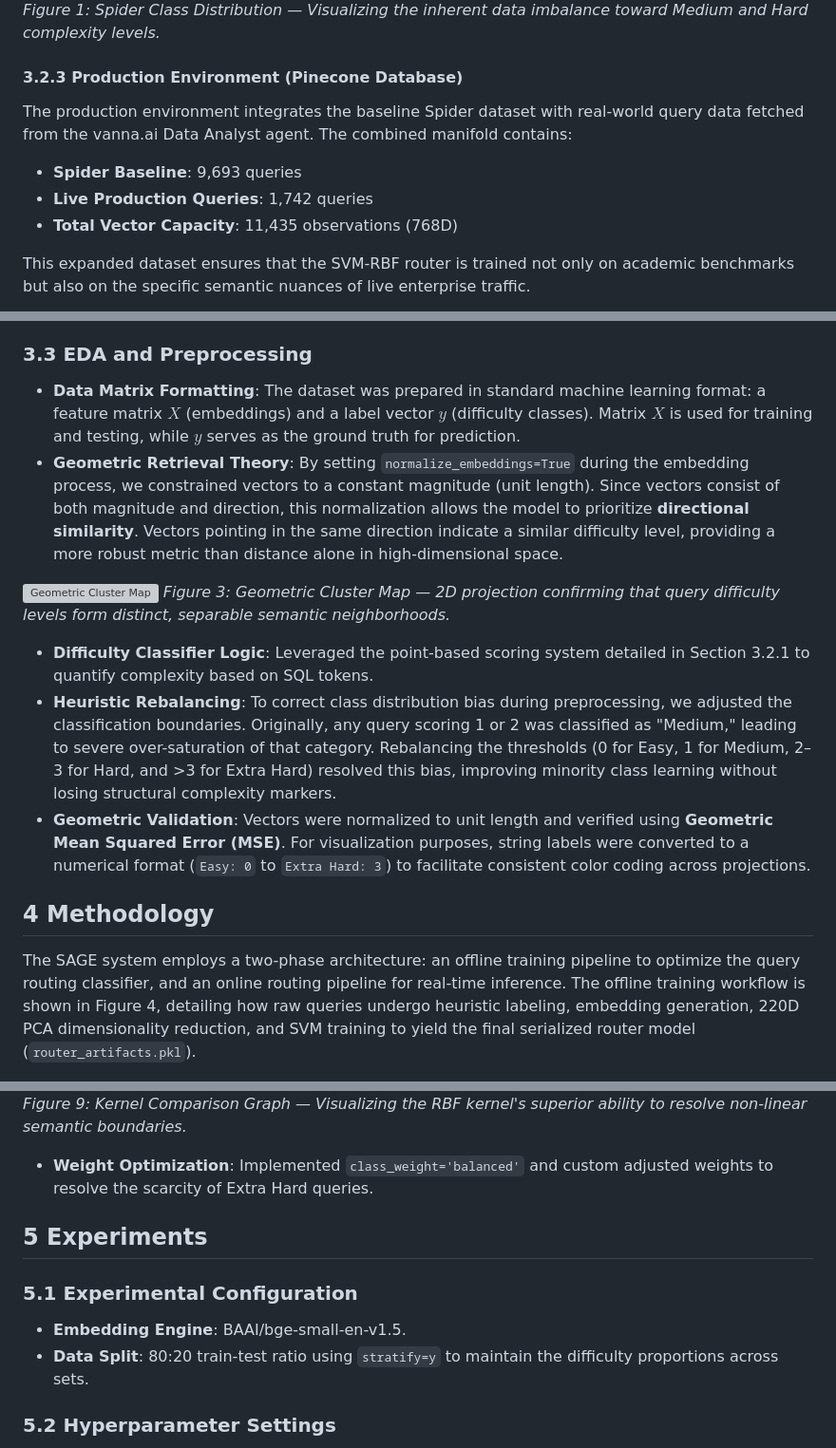
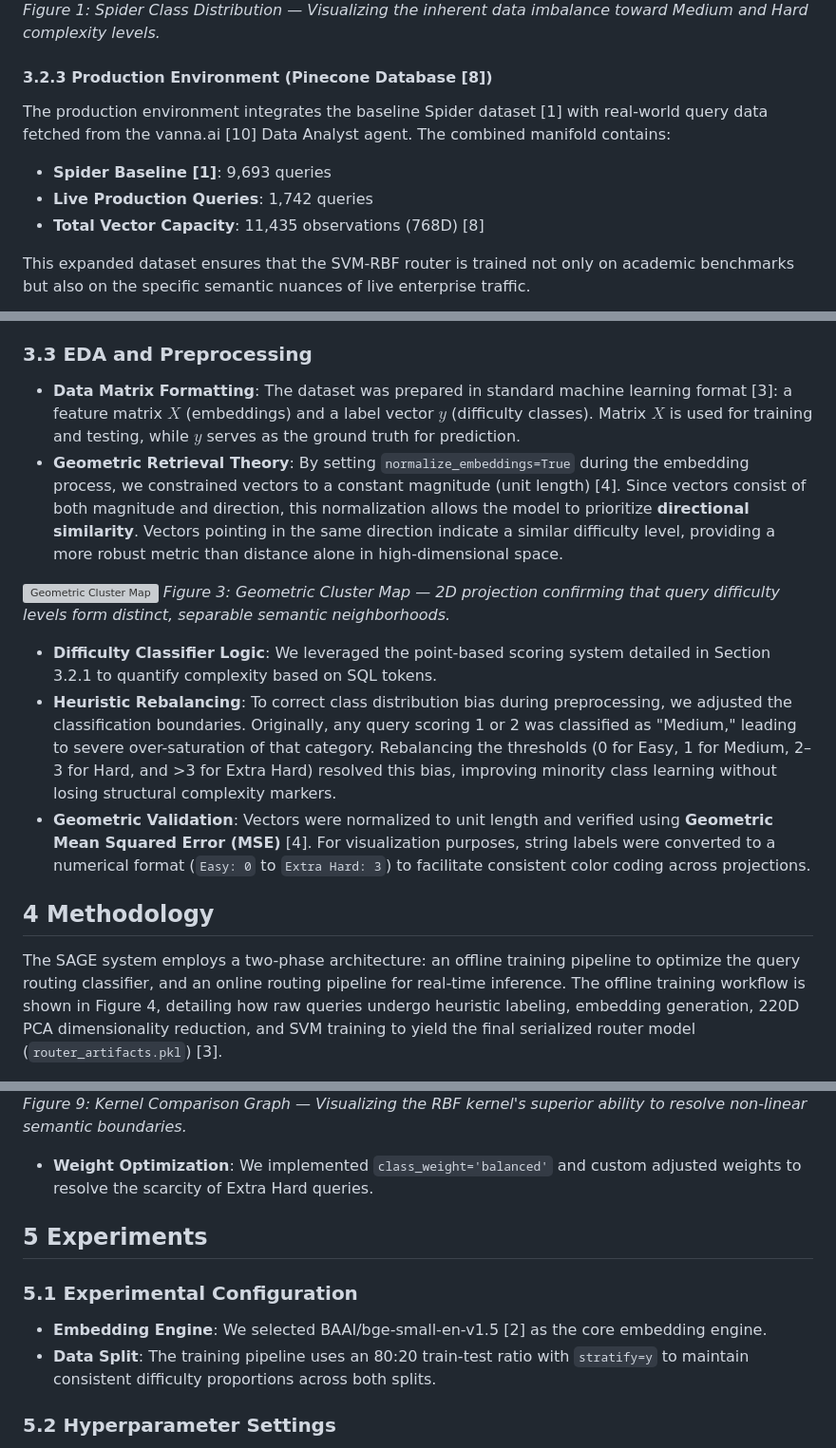
Before and after one commit to akankshaparab/antigravity-ml-project, a Markdown page: paper_revised_draft.md, 3 parts joined by grey strips. Shown at 95% size. Rendered like a GitHub page; grey boxes are pictures that could not be loaded.

```diff
--- a/paper_revised_draft.md
+++ b/paper_revised_draft.md
@@ -48,11 +48,11 @@ The distribution of query difficulty (post-rebalancing) for the academic Spider
 ![Spider Class Distribution](spider_class_distribution.png)
 *Figure 1: Spider Class Distribution — Visualizing the inherent data imbalance toward Medium and Hard complexity levels.*
 
-#### 3.2.3 Production Environment (Pinecone Database)
-The production environment integrates the baseline Spider dataset with real-world query data fetched from the vanna.ai Data Analyst agent. The combined manifold contains:
-- **Spider Baseline**: 9,693 queries
+#### 3.2.3 Production Environment (Pinecone Database [8])
+The production environment integrates the baseline Spider dataset [1] with real-world query data fetched from the vanna.ai [10] Data Analyst agent. The combined manifold contains:
+- **Spider Baseline [1]**: 9,693 queries
 - **Live Production Queries**: 1,742 queries
-- **Total Vector Capacity**: 11,435 observations (768D)
+- **Total Vector Capacity**: 11,435 observations (768D) [8]
 
 This expanded dataset ensures that the SVM-RBF router is trained not only on academic benchmarks but also on the specific semantic nuances of live enterprise traffic.
 
@@ -60,17 +60,17 @@ This expanded dataset ensures that the SVM-RBF router is trained not only on aca
 *Figure 2: Pinecone Data Distribution — Integration of 1,742 live enterprise queries with the Spider baseline manifold.*
 
 ### 3.3 EDA and Preprocessing
-- **Data Matrix Formatting**: The dataset was prepared in standard machine learning format: a feature matrix $X$ (embeddings) and a label vector $y$ (difficulty classes). Matrix $X$ is used for training and testing, while $y$ serves as the ground truth for prediction.
-- **Geometric Retrieval Theory**: By setting `normalize_embeddings=True` during the embedding process, we constrained vectors to a constant magnitude (unit length). Since vectors consist of both magnitude and direction, this normalization allows the model to prioritize **directional similarity**. Vectors pointing in the same direction indicate a similar difficulty level, providing a more robust metric than distance alone in high-dimensional space.
+- **Data Matrix Formatting**: The dataset was prepared in standard machine learning format [3]: a feature matrix $X$ (embeddings) and a label vector $y$ (difficulty classes). Matrix $X$ is used for training and testing, while $y$ serves as the ground truth for prediction.
+- **Geometric Retrieval Theory**: By setting `normalize_embeddings=True` during the embedding process, we constrained vectors to a constant magnitude (unit length) [4]. Since vectors consist of both magnitude and direction, this normalization allows the model to prioritize **directional similarity**. Vectors pointing in the same direction indicate a similar difficulty level, providing a more robust metric than distance alone in high-dimensional space.
 
 ![Geometric Cluster Map](phase3_geometric_clusters.png)
 *Figure 3: Geometric Cluster Map — 2D projection confirming that query difficulty levels form distinct, separable semantic neighborhoods.*
-- **Difficulty Classifier Logic**: Leveraged the point-based scoring system detailed in Section 3.2.1 to quantify complexity based on SQL tokens.
+- **Difficulty Classifier Logic**: We leveraged the point-based scoring system detailed in Section 3.2.1 to quantify complexity based on SQL tokens.
 - **Heuristic Rebalancing**: To correct class distribution bias during preprocessing, we adjusted the classification boundaries. Originally, any query scoring 1 or 2 was classified as "Medium," leading to severe over-saturation of that category. Rebalancing the thresholds (0 for Easy, 1 for Medium, 2–3 for Hard, and >3 for Extra Hard) resolved this bias, improving minority class learning without losing structural complexity markers.
-- **Geometric Validation**: Vectors were normalized to unit length and verified using **Geometric Mean Squared Error (MSE)**. For visualization purposes, string labels were converted to a numerical format (`Easy: 0` to `Extra Hard: 3`) to facilitate consistent color coding across projections.
+- **Geometric Validation**: Vectors were normalized to unit length and verified using **Geometric Mean Squared Error (MSE)** [4]. For visualization purposes, string labels were converted to a numerical format (`Easy: 0` to `Extra Hard: 3`) to facilitate consistent color coding across projections.
 
 ## 4 Methodology
-The SAGE system employs a two-phase architecture: an offline training pipeline to optimize the query routing classifier, and an online routing pipeline for real-time inference. The offline training workflow is shown in Figure 4, detailing how raw queries undergo heuristic labeling, embedding generation, 220D PCA dimensionality reduction, and SVM training to yield the final serialized router model (`router_artifacts.pkl`).
+The SAGE system employs a two-phase architecture: an offline training pipeline to optimize the query routing classifier, and an online routing pipeline for real-time inference. The offline training workflow is shown in Figure 4, detailing how raw queries undergo heuristic labeling, embedding generation, 220D PCA dimensionality reduction, and SVM training to yield the final serialized router model (`router_artifacts.pkl`) [3].
 
 ![Training Workflow](produc_vers/offline_training_flowchart.png)
 *Figure 4: Training Workflow*
@@ -111,12 +111,12 @@ The SAGE system employs a two-phase architecture: an offline training pipeline t
 
 ![Kernel Comparison Graph](phase4_kernel_comparison.png)
 *Figure 9: Kernel Comparison Graph — Visualizing the RBF kernel's superior ability to resolve non-linear semantic boundaries.*
-- **Weight Optimization**: Implemented `class_weight='balanced'` and custom adjusted weights to resolve the scarcity of Extra Hard queries.
+- **Weight Optimization**: We implemented `class_weight='balanced'` and custom adjusted weights to resolve the scarcity of Extra Hard queries.
 
 ## 5 Experiments
 ### 5.1 Experimental Configuration
-- **Embedding Engine**: BAAI/bge-small-en-v1.5.
-- **Data Split**: 80:20 train-test ratio using `stratify=y` to maintain the difficulty proportions across sets.
+- **Embedding Engine**: We selected BAAI/bge-small-en-v1.5 [2] as the core embedding engine.
+- **Data Split**: The training pipeline uses an 80:20 train-test ratio with `stratify=y` to maintain consistent difficulty proportions across both splits.
 
 ### 5.2 Hyperparameter Settings
 - **Identification of the Elbow Zone**: Through sensitivity analysis, we identified that the optimal performance-to-cost ratio occurs in an **"Elbow Zone" between 30 and 50 dimensions**. Beyond this point, gains in accuracy, precision, and recall were found to plateau.
```
Also changed, not shown: other parts of paper_revised_draft.md (+33 -28 lines).
